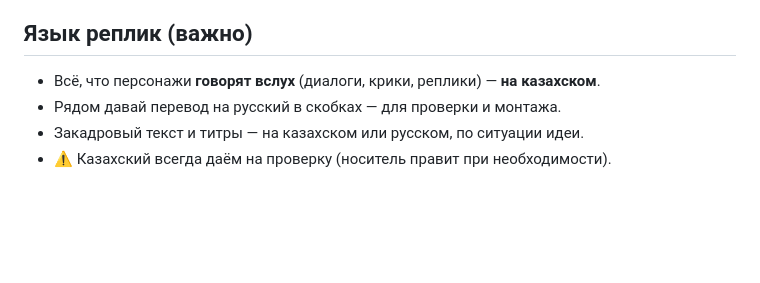
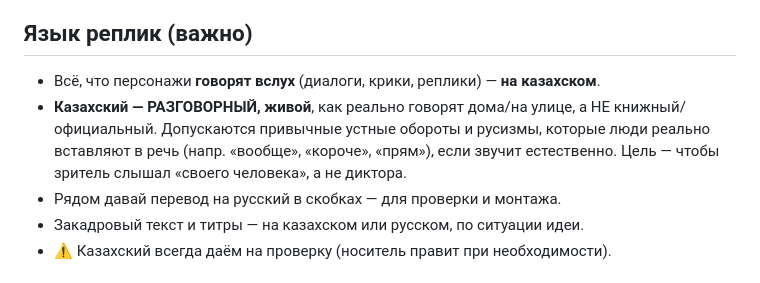
Before and after one commit to daumovismail-debug/ismailbot, a Markdown page: svet-factory/agents/scenarist.md, the part around the change. GitHub-like rendering; blank space fills up the shorter version.

Commit message:
Scenarist: require colloquial spoken Kazakh for dialogue
Co-Authored-By: Claude Opus 4.8 <noreply@anthropic.com>
Claude-Session: https://claude.ai/code/session_015PDb8UbWPzTpobErro5rKd

```diff
--- a/svet-factory/agents/scenarist.md
+++ b/svet-factory/agents/scenarist.md
@@ -60,6 +60,10 @@
 
 ## Язык реплик (важно)
 - Всё, что персонажи **говорят вслух** (диалоги, крики, реплики) — **на казахском**.
+- **Казахский — РАЗГОВОРНЫЙ, живой**, как реально говорят дома/на улице, а НЕ
+  книжный/официальный. Допускаются привычные устные обороты и русизмы, которые
+  люди реально вставляют в речь (напр. «вообще», «короче», «прям»), если звучит
+  естественно. Цель — чтобы зритель слышал «своего человека», а не диктора.
 - Рядом давай перевод на русский в скобках — для проверки и монтажа.
 - Закадровый текст и титры — на казахском или русском, по ситуации идеи.
 - ⚠️ Казахский всегда даём на проверку (носитель правит при необходимости).
```
